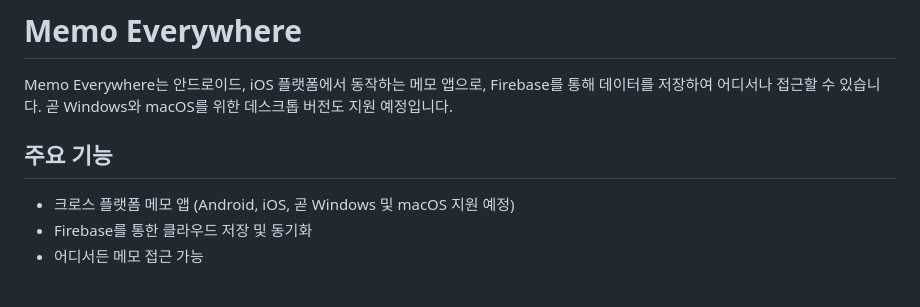
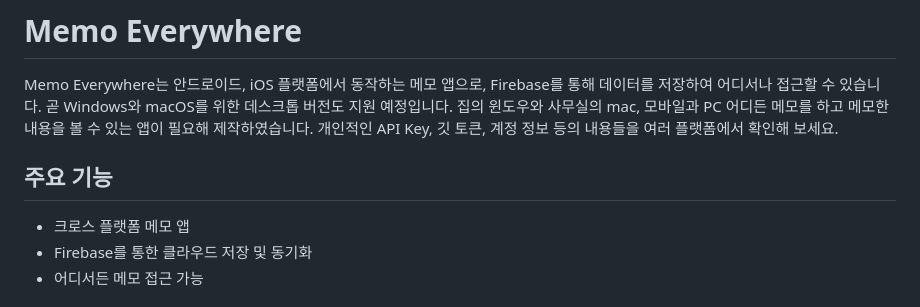
Before and after one commit to spicypunch/MemoEveryWhere, a Markdown page: README.md, the part around the change. Drawn GitHub-style.

```diff
--- a/README.md
+++ b/README.md
@@ -1,10 +1,12 @@
 # Memo Everywhere
 
 Memo Everywhere는 안드로이드, iOS 플랫폼에서 동작하는 메모 앱으로, Firebase를 통해 데이터를 저장하여 어디서나 접근할 수 있습니다. 곧 Windows와 macOS를 위한 데스크톱 버전도 지원 예정입니다.
+집의 윈도우와 사무실의 mac, 모바일과 PC 어디든 메모를 하고 메모한 내용을 볼 수 있는 앱이 필요해 제작하였습니다.
+개인적인 API Key, 깃 토큰, 계정 정보 등의 내용들을 여러 플랫폼에서 확인해 보세요.
 
 ## 주요 기능
 
-- 크로스 플랫폼 메모 앱 (Android, iOS, 곧 Windows 및 macOS 지원 예정)
+- 크로스 플랫폼 메모 앱
 - Firebase를 통한 클라우드 저장 및 동기화
 - 어디서든 메모 접근 가능
 
```
